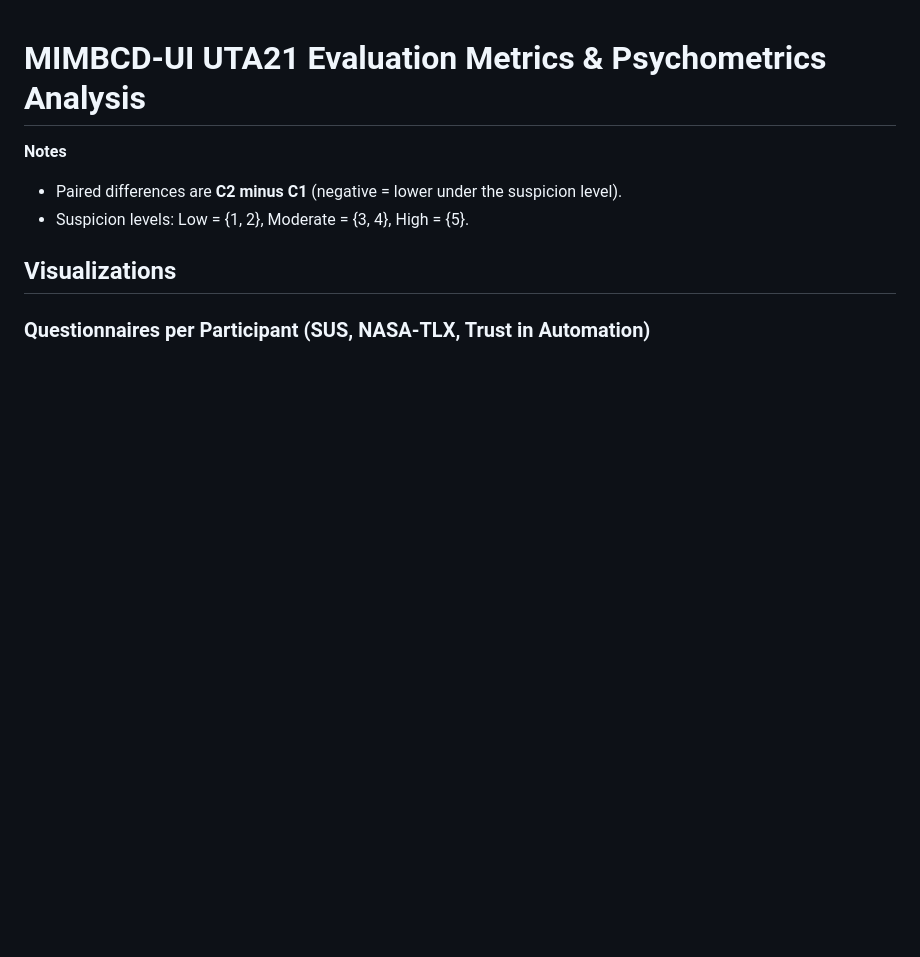
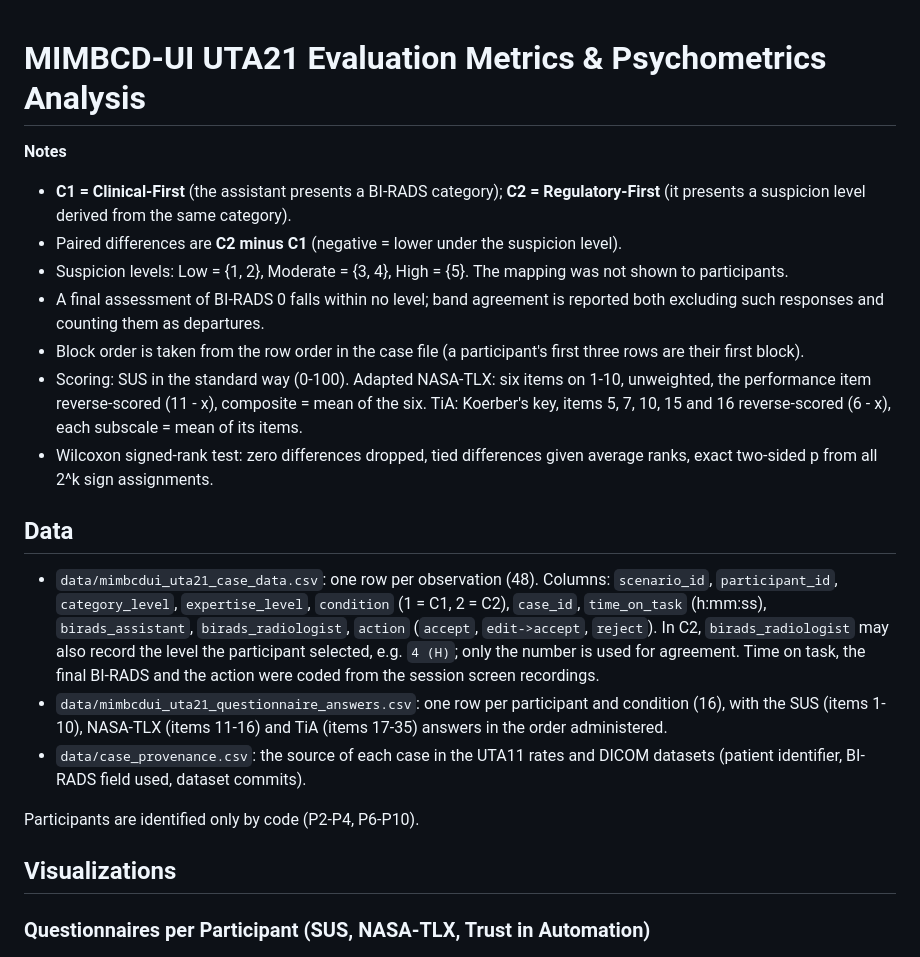
Before and after one commit to MIMBCD-UI/sa-uta21-results, a Markdown page: README.md, the part around one of its changes. Drawn GitHub-style; blank space fills up the shorter version.

```diff
--- a/README.md
+++ b/README.md
@@ -1,8 +1,20 @@
 # MIMBCD-UI UTA21 Evaluation Metrics & Psychometrics Analysis
 
 **Notes**
+- **C1 = Clinical-First** (the assistant presents a BI-RADS category); **C2 = Regulatory-First** (it presents a suspicion level derived from the same category).
 - Paired differences are **C2 minus C1** (negative = lower under the suspicion level).
-- Suspicion levels: Low = {1, 2}, Moderate = {3, 4}, High = {5}.
+- Suspicion levels: Low = {1, 2}, Moderate = {3, 4}, High = {5}. The mapping was not shown to participants.
+- A final assessment of BI-RADS 0 falls within no level; band agreement is reported both excluding such responses and counting them as departures.
+- Block order is taken from the row order in the case file (a participant's first three rows are their first block).
+- Scoring: SUS in the standard way (0-100). Adapted NASA-TLX: six items on 1-10, unweighted, the performance item reverse-scored (11 - x), composite = mean of the six. TiA: Koerber's key, items 5, 7, 10, 15 and 16 reverse-scored (6 - x), each subscale = mean of its items.
+- Wilcoxon signed-rank test: zero differences dropped, tied differences given average ranks, exact two-sided p from all 2^k sign assignments.
+
+## Data
+- `data/mimbcdui_uta21_case_data.csv`: one row per observation (48). Columns: `scenario_id`, `participant_id`, `category_level`, `expertise_level`, `condition` (1 = C1, 2 = C2), `case_id`, `time_on_task` (h:mm:ss), `birads_assistant`, `birads_radiologist`, `action` (`accept`, `edit->accept`, `reject`). In C2, `birads_radiologist` may also record the level the participant selected, e.g. `4 (H)`; only the number is used for agreement. Time on task, the final BI-RADS and the action were coded from the session screen recordings.
+- `data/mimbcdui_uta21_questionnaire_answers.csv`: one row per participant and condition (16), with the SUS (items 1-10), NASA-TLX (items 11-16) and TiA (items 17-35) answers in the order administered.
+- `data/case_provenance.csv`: the source of each case in the UTA11 rates and DICOM datasets (patient identifier, BI-RADS field used, dataset commits).
+
+Participants are identified only by code (P2-P4, P6-P10).
 
 ## Visualizations
 
```
Also changed, not shown: other parts of README.md (+27 -2 lines).
